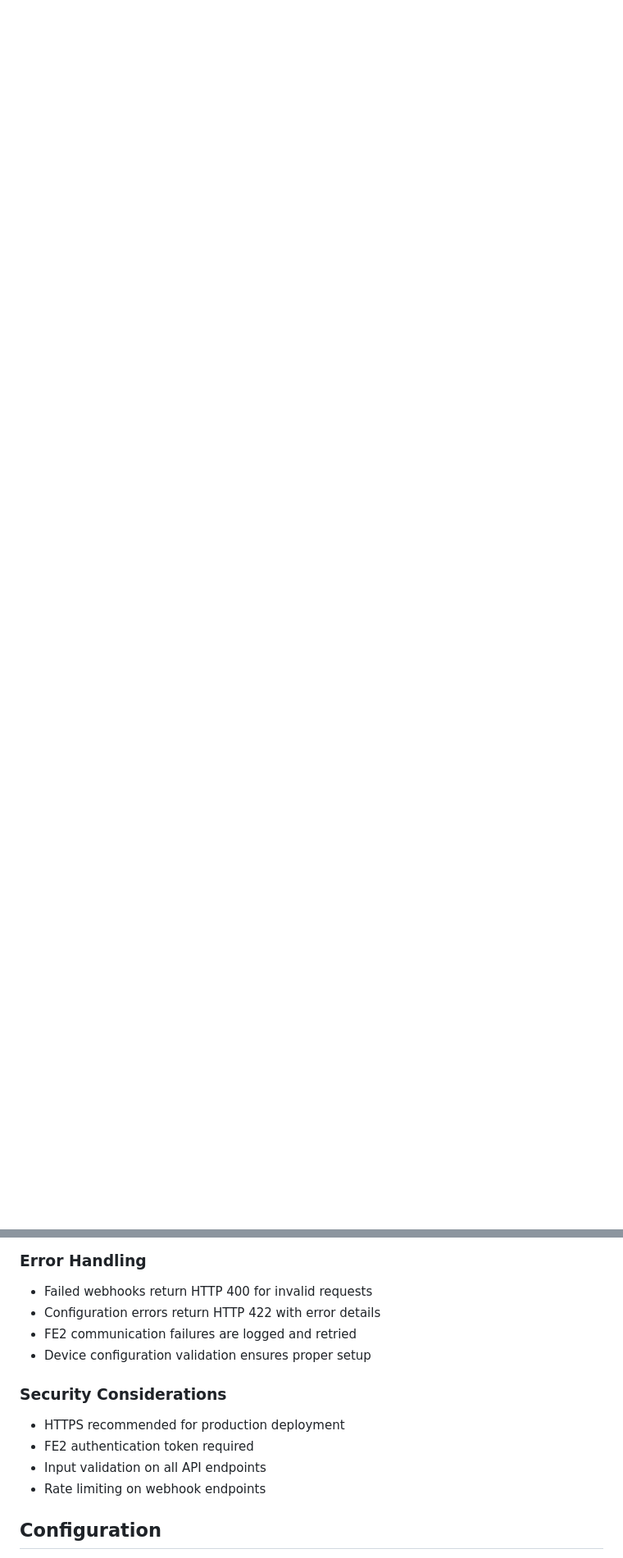
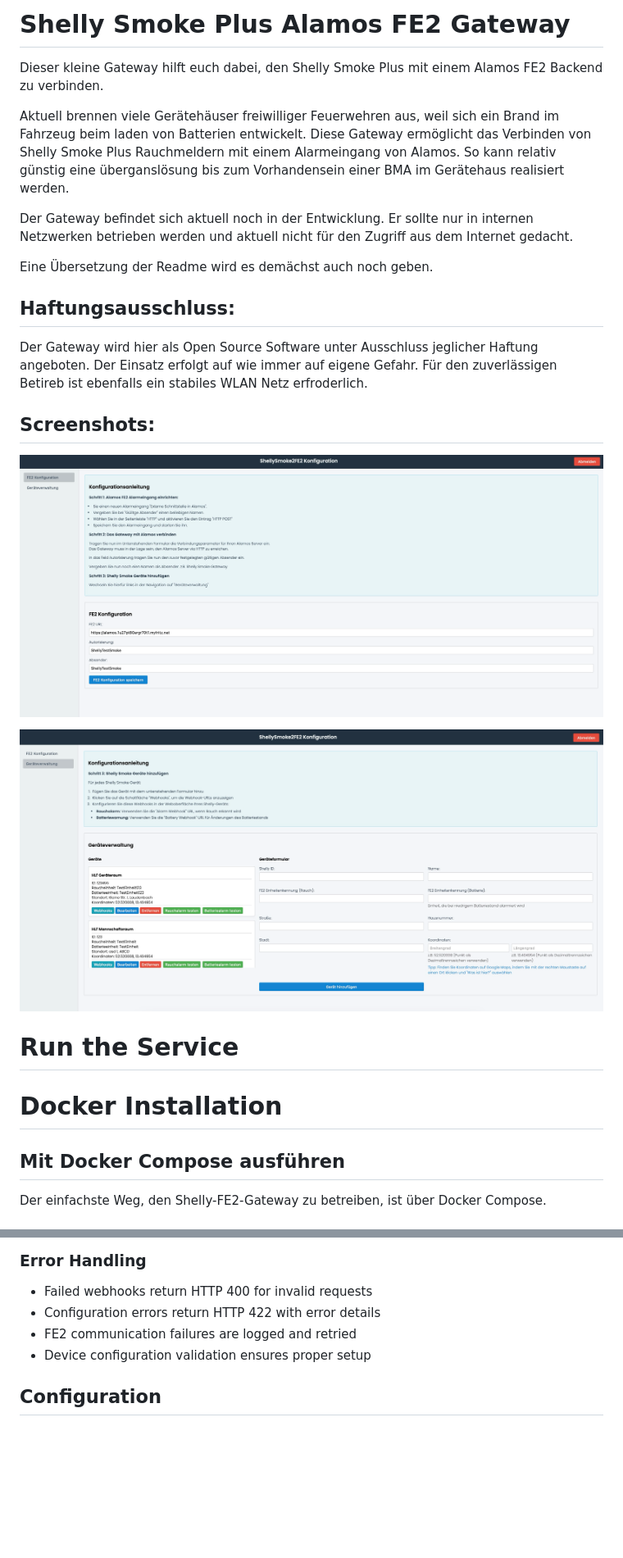
Before and after one commit to lukasbisdorf/Shelly-Smoke-Alamos-Gateway, a Markdown page: README.md, 2 parts joined by grey strips. Shown: that part at 82% size. Drawn GitHub-style; pictures changed too: screenshots/screenshot_FE2_Shelly.png (added), screenshots/screenshot_FE2_config.png (added); blank space fills up the shorter version.

Commit message:
Readme Angepasst.

```diff
--- a/README.md
+++ b/README.md
@@ -0,0 +1,30 @@
+# Shelly Smoke Plus Alamos FE2 Gateway
+
+Dieser kleine Gateway hilft euch dabei, den Shelly Smoke Plus mit einem Alamos FE2 Backend zu verbinden.
+
+Aktuell brennen viele Gerätehäuser freiwilliger Feuerwehren aus, weil sich ein Brand im Fahrzeug beim laden von Batterien entwickelt.
+Diese Gateway ermöglicht das Verbinden von Shelly Smoke Plus Rauchmeldern mit einem Alarmeingang von Alamos.
+So kann relativ günstig eine überganslösung bis zum Vorhandensein einer BMA im Gerätehaus realisiert werden.
+
+Der Gateway befindet sich aktuell noch in der Entwicklung. Er sollte nur in internen Netzwerken betrieben werden und aktuell nicht für den Zugriff aus dem Internet gedacht.
+
+Eine Übersetzung der Readme wird es demächst auch noch geben.
+
+## Haftungsausschluss:
+Der Gateway wird hier als Open Source Software unter Ausschluss jeglicher Haftung angeboten. Der Einsatz erfolgt auf wie immer auf eigene Gefahr. Für den zuverlässigen Betireb ist ebenfalls ein stabiles WLAN Netz erfroderlich.
+
+## Screenshots:
+
+![FE2 Config](screenshots/screenshot_FE2_config.png)
+
+![Gerätekonfiguration](screenshots/screenshot_FE2_Shelly.png)
+
+
+# Run the Service
+
+# Docker Installation
+
+## Mit Docker Compose ausführen
+
+Der einfachste Weg, den Shelly-FE2-Gateway zu betreiben, ist über Docker Compose.
+
@@ -130,13 +206,6 @@ Payload:
 - FE2 communication failures are logged and retried
 - Device configuration validation ensures proper setup
 
-### Security Considerations
-
-- HTTPS recommended for production deployment
-- FE2 authentication token required
-- Input validation on all API endpoints
-- Rate limiting on webhook endpoints
-
 ## Configuration
 
 The `AuthService` uses environment variables to configure the admin credentials and JWT secret. You can set these variables in your environment or in a `.env` file at the root of your project.
```
Also changed, not shown: other parts of README.md (+51 -1 lines).
